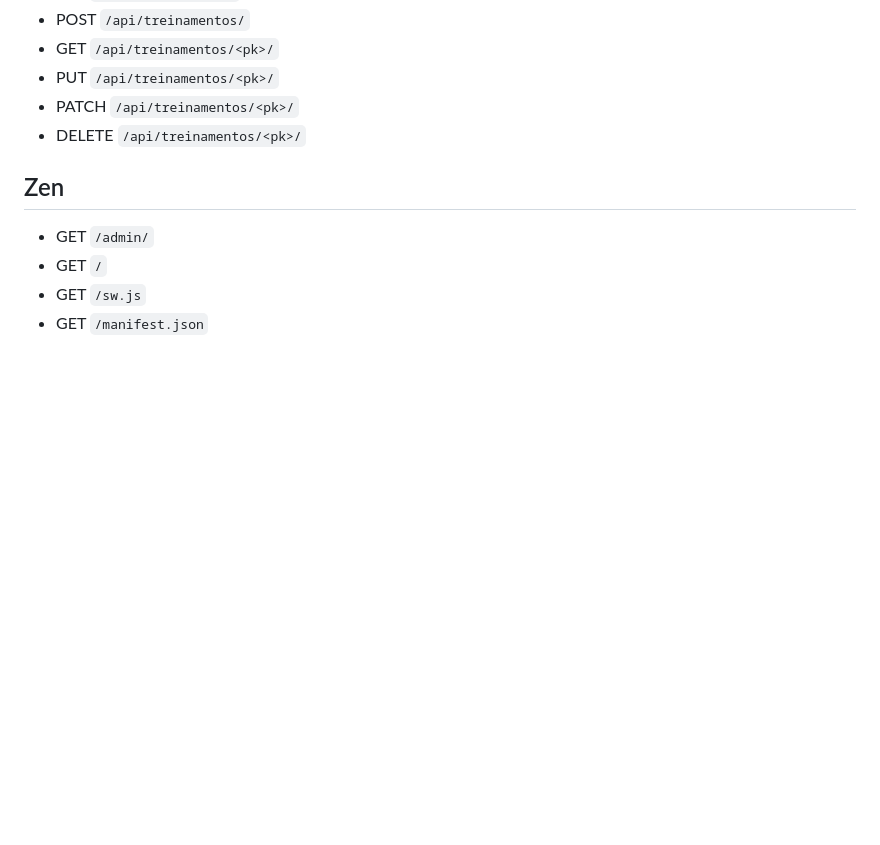
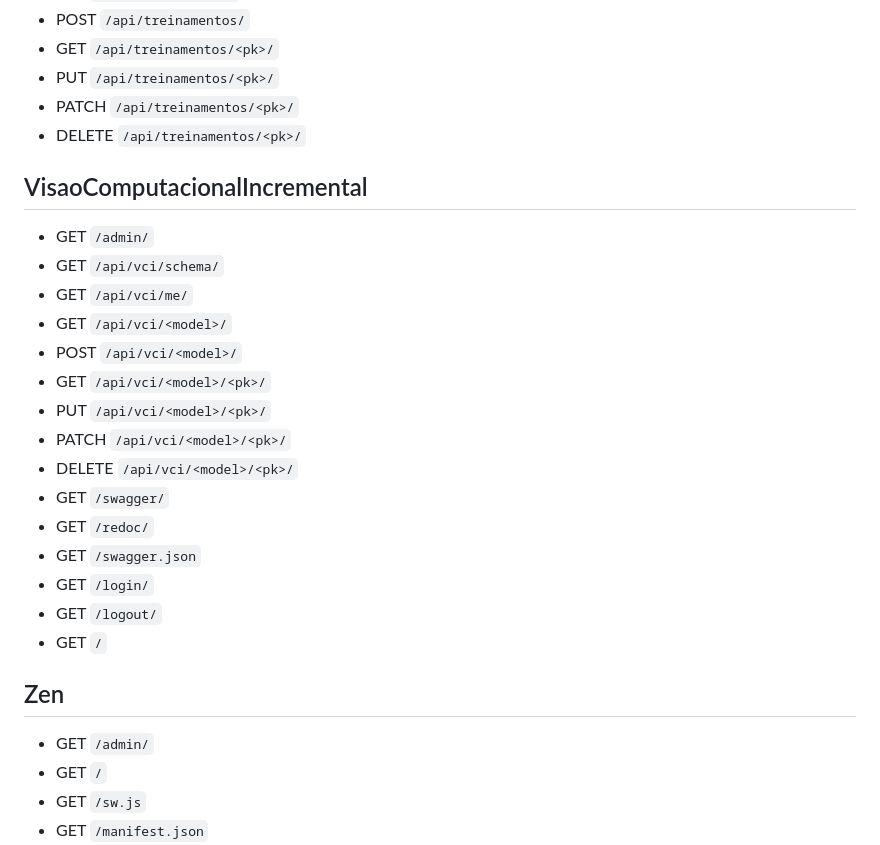
Before and after one commit to BrunoAnto/VCI--Vis-o-Computacional-Incremental, a Markdown page: documentação/APLICACOES.md, the part around the change. Drawn GitHub-style; blank space fills up the shorter version.

```diff
--- a/documentação/APLICACOES.md
+++ b/documentação/APLICACOES.md
@@ -783,6 +783,23 @@ Rotas disponíveis em **/`** e também em **`/academico/`** (mesmos endpoints).
 - PATCH `/api/treinamentos/<pk>/`
 - DELETE `/api/treinamentos/<pk>/`
 
+## VisaoComputacionalIncremental
+- GET `/admin/`
+- GET `/api/vci/schema/`
+- GET `/api/vci/me/`
+- GET `/api/vci/<model>/`
+- POST `/api/vci/<model>/`
+- GET `/api/vci/<model>/<pk>/`
+- PUT `/api/vci/<model>/<pk>/`
+- PATCH `/api/vci/<model>/<pk>/`
+- DELETE `/api/vci/<model>/<pk>/`
+- GET `/swagger/`
+- GET `/redoc/`
+- GET `/swagger.json`
+- GET `/login/`
+- GET `/logout/`
+- GET `/`
+
 ## Zen
 - GET `/admin/`
 - GET `/`
```
Also changed, not shown: VisaoComputacionalIncremental/CLAUDE.md (added, +61 -0 lines).
